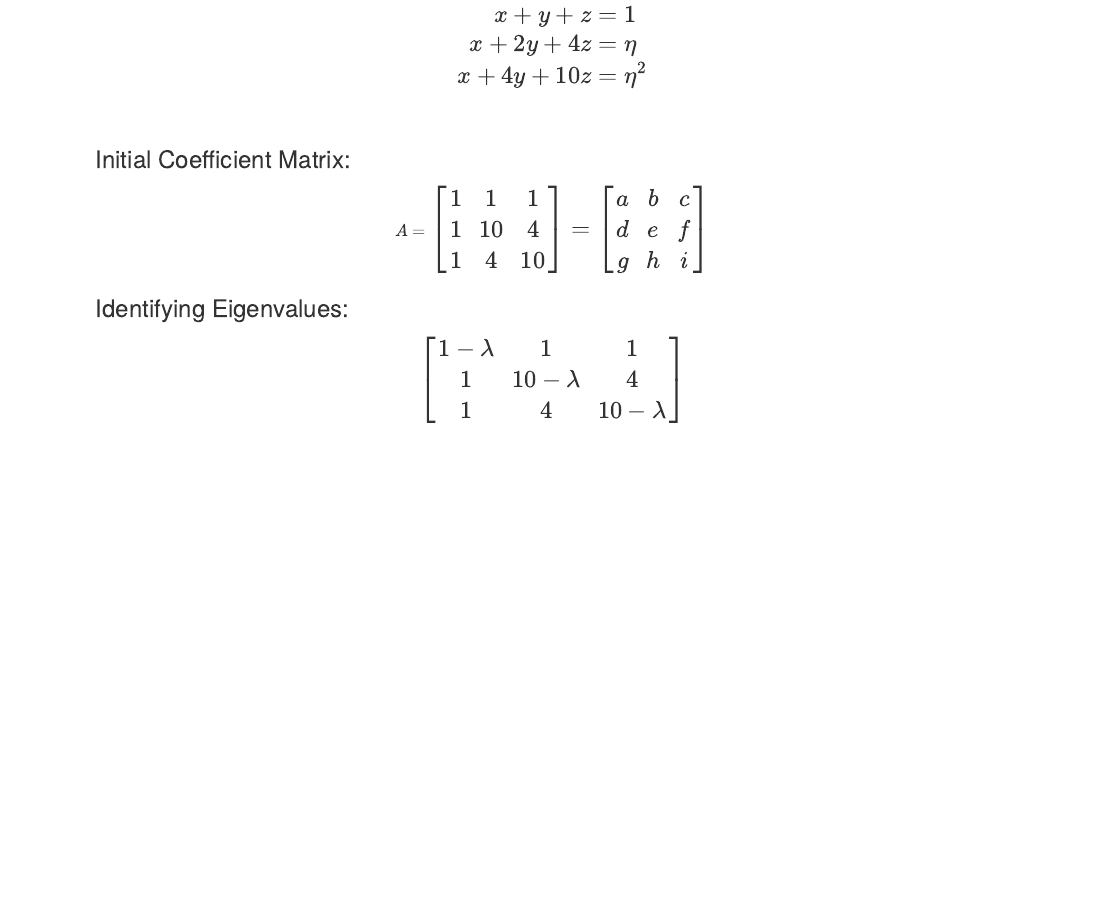
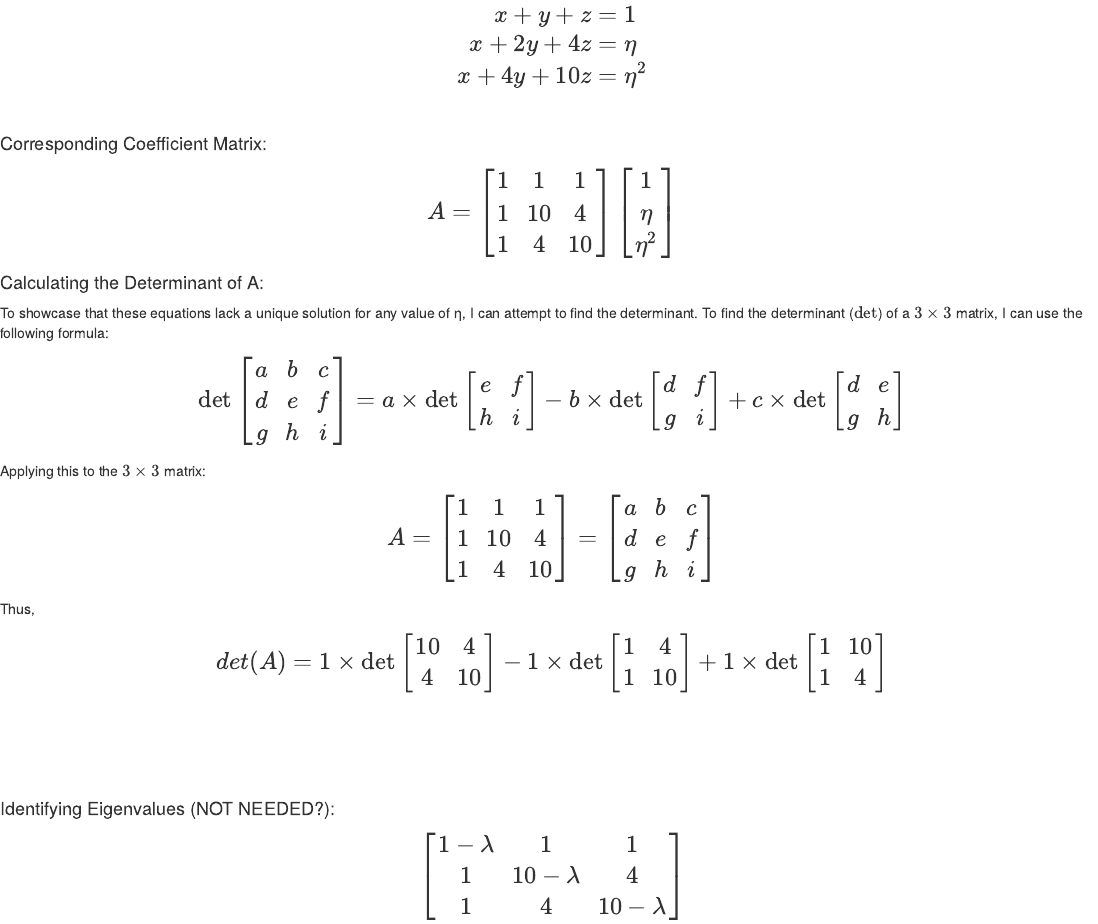
Before and after one commit to prillex/fundamental_assessed_exercises, an R Markdown document (exercise_sheet_answers.Rmd): the page in a window 1100 px wide, from 860 px down before the commit and from 190 px down after it, so that both start at the same text. Rendered offline with R 4.5, knitr and Pandoc, with nearby package versions.

```diff
--- a/exercise_sheet_answers.Rmd
+++ b/exercise_sheet_answers.Rmd
@@ -68,12 +30,36 @@
 \end{aligned}
 $$\
 
-### Initial Coefficient Matrix:
+#### Corresponding Coefficient Matrix:
 
 $$
-A =
 \Large
+A = \begin{bmatrix}
+1 & 1 & 1 \\
+1 & 10 & 4 \\
+1 & 4 & 10
+\end{bmatrix}
 \begin{bmatrix}
+1  \\
+η  \\
+η^2
+\end{bmatrix}
+$$
+
+#### Calculating the Determinant of A:
+
+To showcase that these equations lack a unique solution for any value of η, I can attempt to find the determinant. To find the determinant ($\text{det}$) of a $3 \times 3$ matrix, I can use the following formula:
+
+$$
+\Large
+\text{det} \begin{bmatrix} a & b & c \\ d & e & f \\ g & h & i \end{bmatrix} = a \times \text{det} \begin{bmatrix} e & f \\ h & i \end{bmatrix} - b \times \text{det} \begin{bmatrix} d & f \\ g & i \end{bmatrix} + c \times \text{det} \begin{bmatrix} d & e \\ g & h \end{bmatrix}
+$$
+
+Applying this to the $3 \times 3$ matrix:
+
+$$
+\Large
+A = \begin{bmatrix}
 1 & 1 & 1 \\
 1 & 10 & 4 \\
 1 & 4 & 10
@@ -86,7 +72,20 @@
 \end{bmatrix}
 $$
 
-### Identifying Eigenvalues:
+Thus,
+
+$$
+\Large
+det(A) =
+1 \times \text{det} \begin{bmatrix} 10 & 4 \\ 4 & 10 \end{bmatrix} - 1 \times \text{det} \begin{bmatrix} 1 & 4 \\ 1 & 10 \end{bmatrix} + 1 \times \text{det} \begin{bmatrix} 1 & 10 \\ 1 & 4 \end{bmatrix}
+$$
+
+\
+\
+\
+\
+
+#### Identifying Eigenvalues (NOT NEEDED?):
 
 $$
 \Large
```
Also changed, not shown: r_notes.R (+33 -0 lines), exercise_sheet_answers.Rmd (50 more changed lines).
